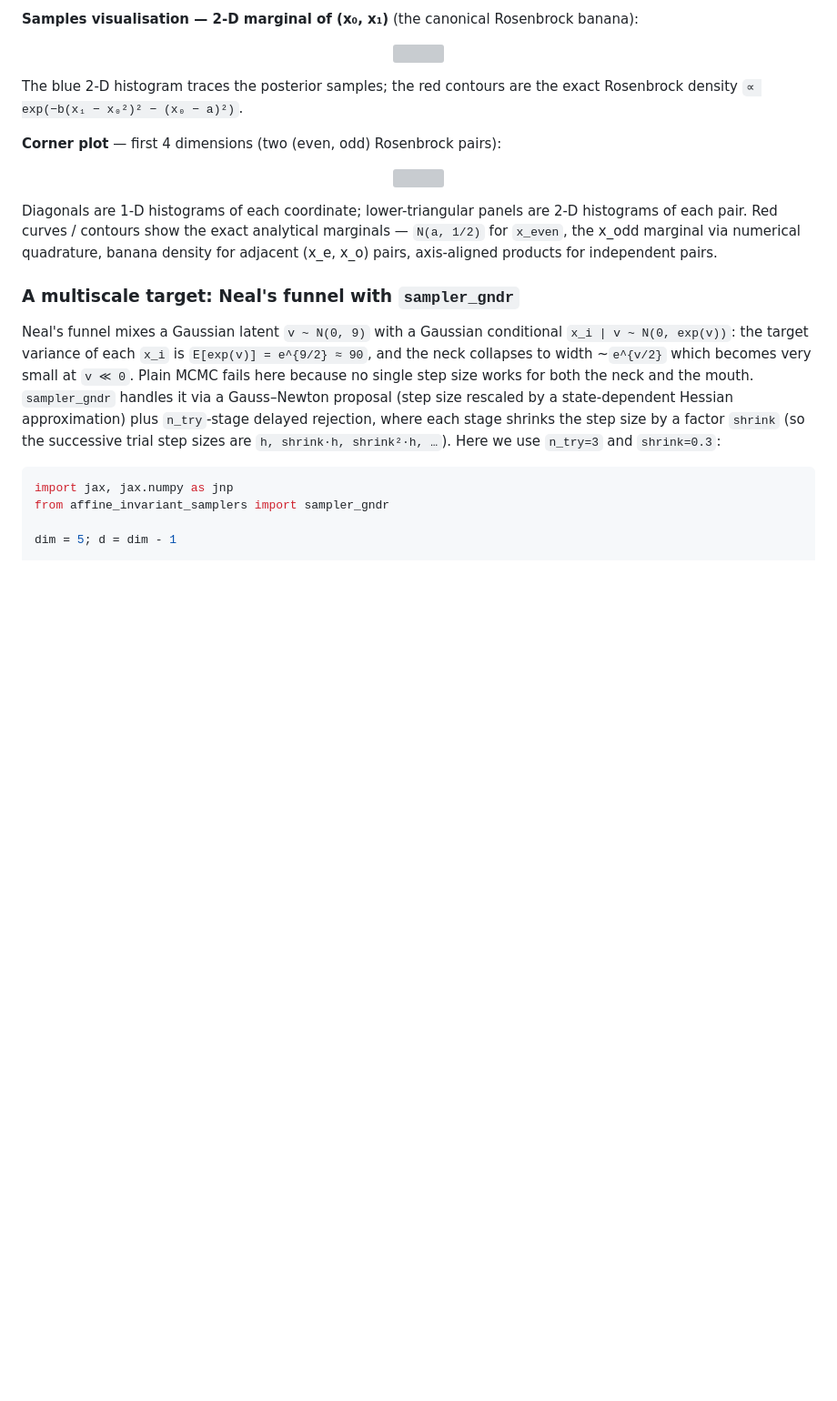
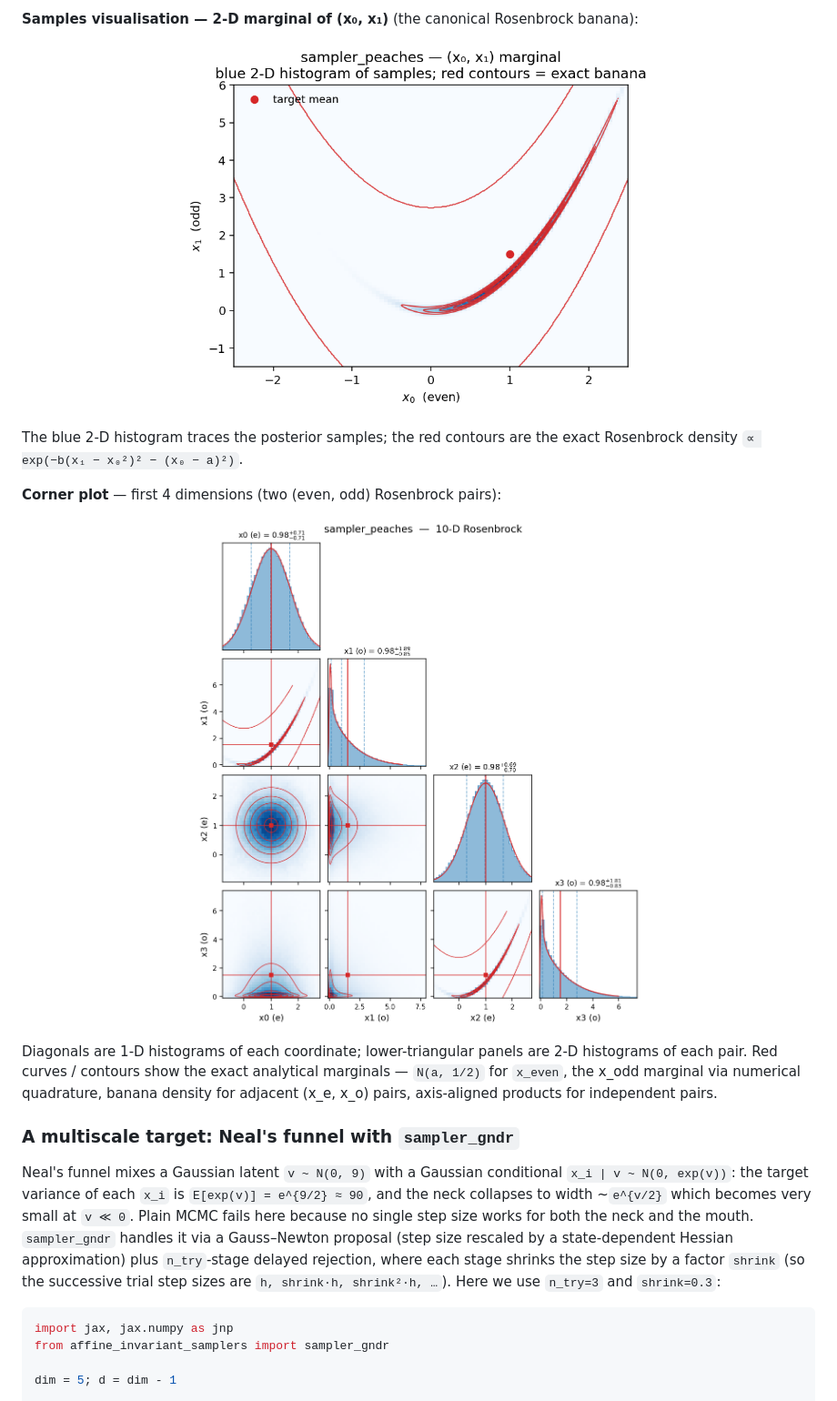
Before and after one commit to yifanc96/AffineInvariantSamplers, a Markdown page: README.md, the part around one of its changes. Shown at 91% size. Drawn GitHub-style; pictures changed too: docs/quickstart_peaches_rosenbrock.png (added), docs/quickstart_peaches_rosenbrock_scatter.png (added); blank space fills up the shorter version; grey boxes are pictures that could not be loaded.

Commit message:
Rename assets/ → docs/ for README images

```diff
--- a/README.md
+++ b/README.md
@@ -83,7 +83,7 @@ statistics.
 Rosenbrock banana):
 
 <p align="center">
-  <img src="assets/quickstart_peaches_rosenbrock_scatter.png" width="520">
+  <img src="docs/quickstart_peaches_rosenbrock_scatter.png" width="520">
 </p>
 
 The blue 2-D histogram traces the posterior samples; the red contours are
@@ -92,7 +92,7 @@ the exact Rosenbrock density `∝ exp(−b(x₁ − x₀²)² − (x₀ − a)²
 **Corner plot** — first 4 dimensions (two (even, odd) Rosenbrock pairs):
 
 <p align="center">
-  <img src="assets/quickstart_peaches_rosenbrock.png" width="620">
+  <img src="docs/quickstart_peaches_rosenbrock.png" width="620">
 </p>
 
 Diagonals are 1-D histograms of each coordinate; lower-triangular panels
```
Also changed, not shown: other parts of README.md (+2 -2 lines), docs/quickstart_gndr_funnel.png (added), docs/quickstart_gndr_funnel_scatter.png (added), 1 other file.
